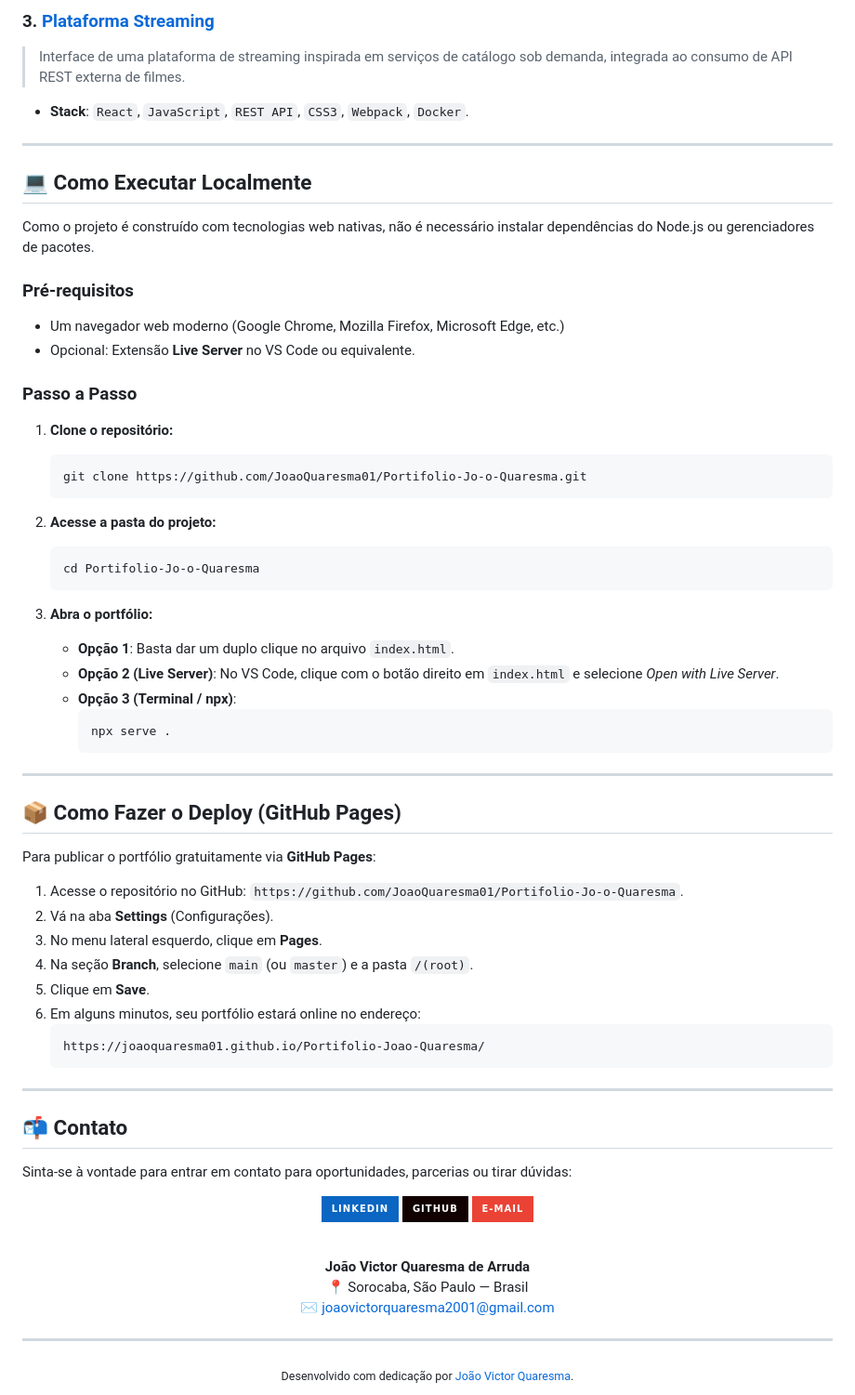
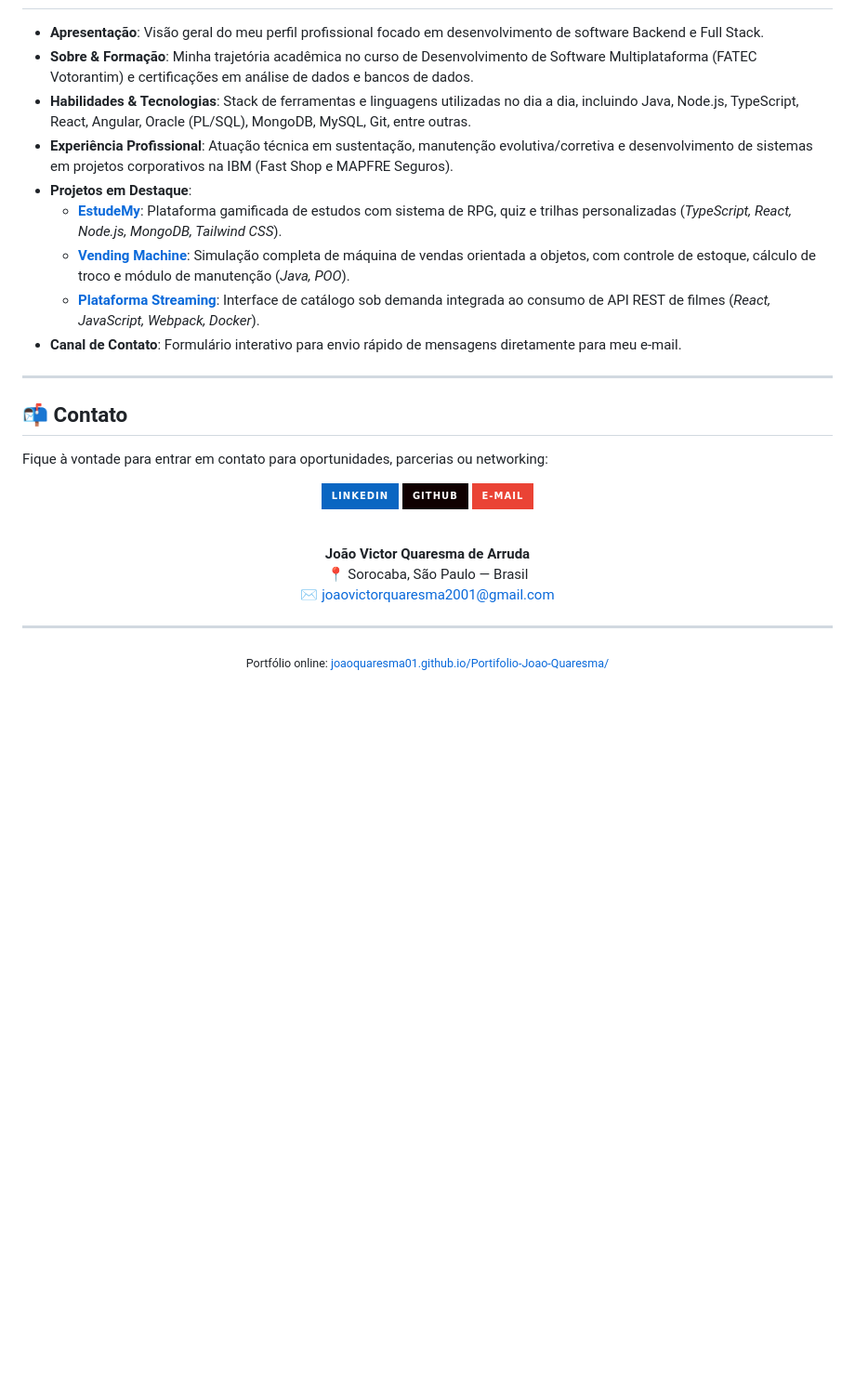
Before and after one commit to JoaoQuaresma01/Portfolio-Joao-Quaresma, a Markdown page: README.md, the part around one of its changes. Shown at 93% size. Drawn GitHub-style; badges without logos; blank space fills up the shorter version.

````diff
--- a/README.md
+++ b/README.md
@@ -86,59 +43,18 @@ O portfólio apresenta três dos principais projetos do desenvolvedor:
-### 3. [Plataforma Streaming](https://github.com/JoaoQuaresma01/PlataformaStreaming)
-> Interface de uma plataforma de streaming inspirada em serviços de catálogo sob demanda, integrada ao consumo de API REST externa de filmes.
-- **Stack**: `React`, `JavaScript`, `REST API`, `CSS3`, `Webpack`, `Docker`.
-
----
-
-## 💻 Como Executar Localmente
-
-Como o projeto é construído com tecnologias web nativas, não é necessário instalar dependências do Node.js ou gerenciadores de pacotes.
-
-### Pré-requisitos
-- Um navegador web moderno (Google Chrome, Mozilla Firefox, Microsoft Edge, etc.)
-- Opcional: Extensão **Live Server** no VS Code ou equivalente.
-
-### Passo a Passo
-
-1. **Clone o repositório:**
-   ```bash
-   git clone https://github.com/JoaoQuaresma01/Portifolio-Jo-o-Quaresma.git
-   ```
-
-2. **Acesse a pasta do projeto:**
-   ```bash
-   cd Portifolio-Jo-o-Quaresma
-   ```
-
-3. **Abra o portfólio:**
-   - **Opção 1**: Basta dar um duplo clique no arquivo `index.html`.
-   - **Opção 2 (Live Server)**: No VS Code, clique com o botão direito em `index.html` e selecione *Open with Live Server*.
-   - **Opção 3 (Terminal / npx)**:
-     ```bash
-     npx serve .
-     ```
-
----
-
-## 📦 Como Fazer o Deploy (GitHub Pages)
-
-Para publicar o portfólio gratuitamente via **GitHub Pages**:
-
-1. Acesse o repositório no GitHub: `https://github.com/JoaoQuaresma01/Portifolio-Jo-o-Quaresma`.
-2. Vá na aba **Settings** (Configurações).
-3. No menu lateral esquerdo, clique em **Pages**.
-4. Na seção **Branch**, selecione `main` (ou `master`) e a pasta `/(root)`.
-5. Clique em **Save**.
-6. Em alguns minutos, seu portfólio estará online no endereço:
-   ```
-   https://joaoquaresma01.github.io/Portifolio-Joao-Quaresma/
-   ```
-
+- **Apresentação**: Visão geral do meu perfil profissional focado em desenvolvimento de software Backend e Full Stack.
+- **Sobre & Formação**: Minha trajetória acadêmica no curso de Desenvolvimento de Software Multiplataforma (FATEC Votorantim) e certificações em análise de dados e bancos de dados.
+- **Habilidades & Tecnologias**: Stack de ferramentas e linguagens utilizadas no dia a dia, incluindo Java, Node.js, TypeScript, React, Angular, Oracle (PL/SQL), MongoDB, MySQL, Git, entre outras.
+- **Experiência Profissional**: Atuação técnica em sustentação, manutenção evolutiva/corretiva e desenvolvimento de sistemas em projetos corporativos na IBM (Fast Shop e MAPFRE Seguros).
+- **Projetos em Destaque**:
+  - **[EstudeMy](https://github.com/JoaoQuaresma01/EstudeMy-FullStack)**: Plataforma gamificada de estudos com sistema de RPG, quiz e trilhas personalizadas (*TypeScript, React, Node.js, MongoDB, Tailwind CSS*).
+  - **[Vending Machine](https://github.com/JoaoQuaresma01/Vending-Machine-Project)**: Simulação completa de máquina de vendas orientada a objetos, com controle de estoque, cálculo de troco e módulo de manutenção (*Java, POO*).
+  - **[Plataforma Streaming](https://github.com/JoaoQuaresma01/PlataformaStreaming)**: Interface de catálogo sob demanda integrada ao consumo de API REST de filmes (*React, JavaScript, Webpack, Docker*).
+- **Canal de Contato**: Formulário interativo para envio rápido de mensagens diretamente para meu e-mail.
 
 ---
 
 ## 📬 Contato
 
-Sinta-se à vontade para entrar em contato para oportunidades, parcerias ou tirar dúvidas:
+Fique à vontade para entrar em contato para oportunidades, parcerias ou networking:
 
 <div align="center">
 
@@ -157,5 +73,5 @@ Sinta-se à vontade para entrar em contato para oportunidades, parcerias ou tira
 ---
 
 <div align="center">
-  <sub>Desenvolvido com dedicação por <a href="https://github.com/JoaoQuaresma01">João Victor Quaresma</a>.</sub>
+  <sub>Portfólio online: <a href="https://joaoquaresma01.github.io/Portifolio-Joao-Quaresma/">joaoquaresma01.github.io/Portifolio-Joao-Quaresma/</a></sub>
 </div>
````
Also changed, not shown: other parts of README.md (+10 -53 lines).
